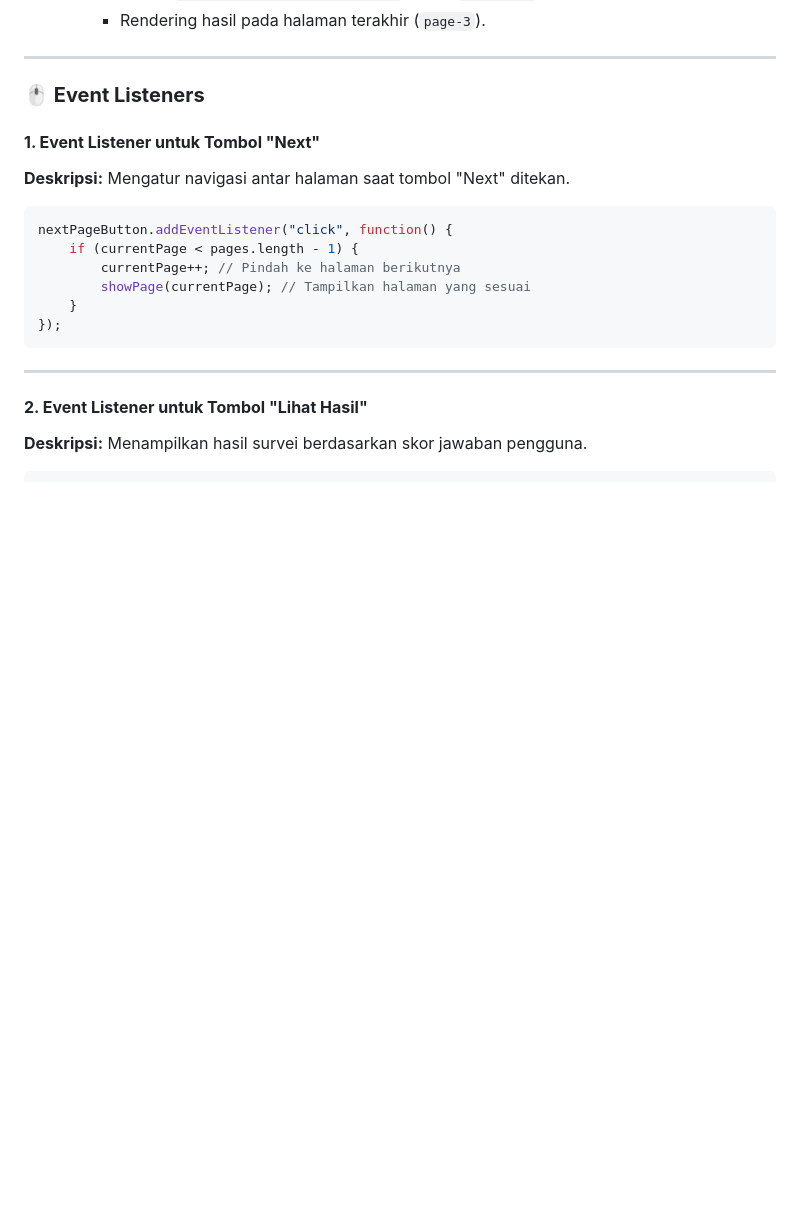
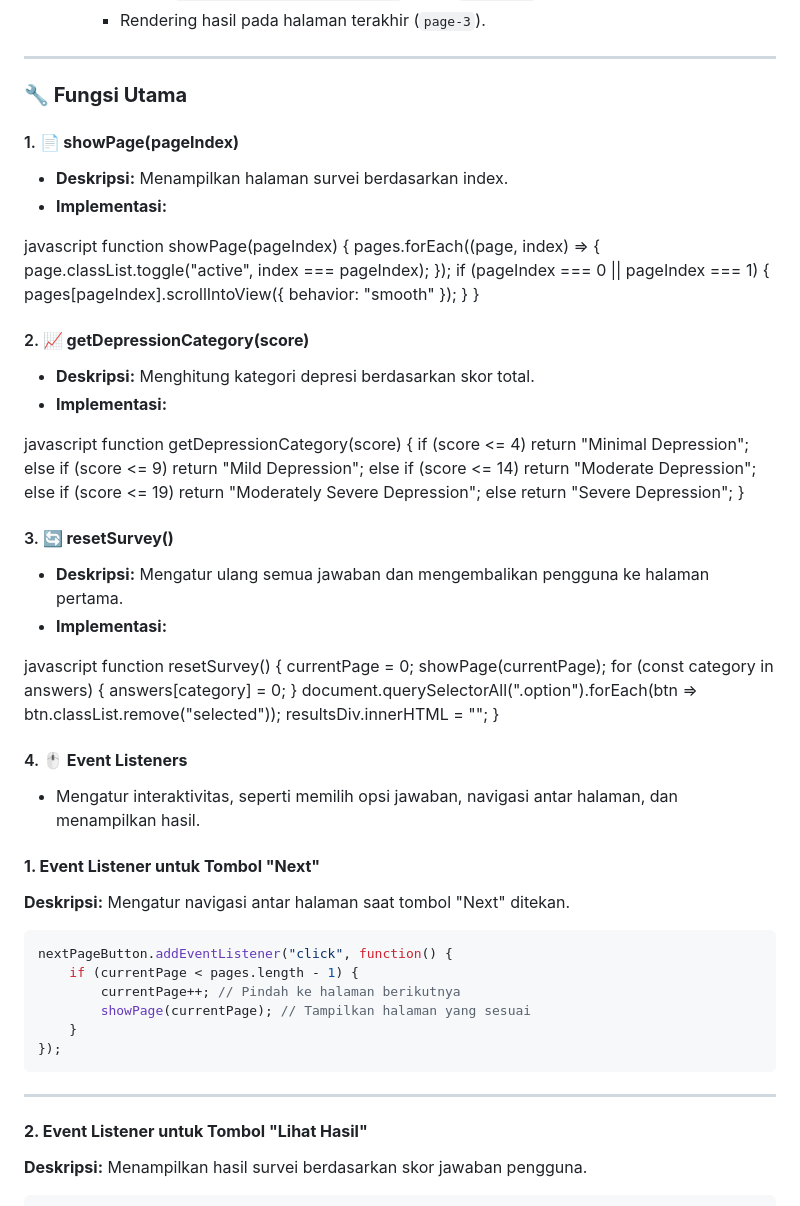
Before and after one commit to ElixScript/project-ui-ux-FE, a Markdown page: README.md, the part around the change. GitHub-like rendering; blank space fills up the shorter version.

```diff
--- a/README.md
+++ b/README.md
@@ -35,8 +35,56 @@ Branch ini dibuat oleh **Bagus Cipta Pratama** dengan **NIM 23/516539/PA/22097**
      - Rendering hasil pada halaman terakhir (`page-3`).
 
 ---
+### **🔧 Fungsi Utama**
 
-### **🖱️ Event Listeners**
+#### 1. **📄 showPage(pageIndex)**
+   - **Deskripsi:** Menampilkan halaman survei berdasarkan index.
+   - **Implementasi:**
+
+javascript
+     function showPage(pageIndex) {
+         pages.forEach((page, index) => {
+             page.classList.toggle("active", index === pageIndex);
+         });
+         if (pageIndex === 0 || pageIndex === 1) {
+             pages[pageIndex].scrollIntoView({ behavior: "smooth" });
+         }
+     }
+
+
+#### 2. **📈 getDepressionCategory(score)**
+   - **Deskripsi:** Menghitung kategori depresi berdasarkan skor total.
+   - **Implementasi:**
+
+javascript
+     function getDepressionCategory(score) {
+         if (score <= 4) return "Minimal Depression";
+         else if (score <= 9) return "Mild Depression";
+         else if (score <= 14) return "Moderate Depression";
+         else if (score <= 19) return "Moderately Severe Depression";
+         else return "Severe Depression";
+     }
+
+
+#### 3. **🔄 resetSurvey()**
+   - **Deskripsi:** Mengatur ulang semua jawaban dan mengembalikan pengguna ke halaman pertama.
+   - **Implementasi:**
+
+javascript
+     function resetSurvey() {
+         currentPage = 0;
+         showPage(currentPage);
+         for (const category in answers) {
+             answers[category] = 0;
+         }
+         document.querySelectorAll(".option").forEach(btn => btn.classList.remove("selected"));
+         resultsDiv.innerHTML = "";
+     }
+
+
+#### 4. **🖱️ Event Listeners**
+   - Mengatur interaktivitas, seperti memilih opsi jawaban, navigasi antar halaman, dan menampilkan hasil.
+
 
 #### **1. Event Listener untuk Tombol "Next"**
 **Deskripsi:** Mengatur navigasi antar halaman saat tombol "Next" ditekan.
```
